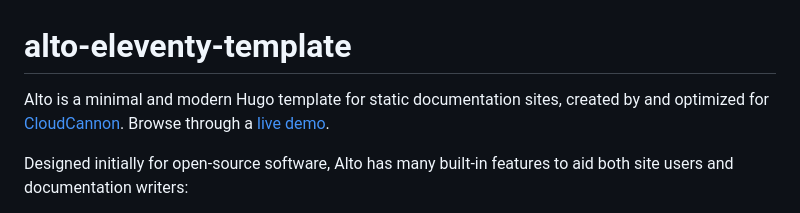
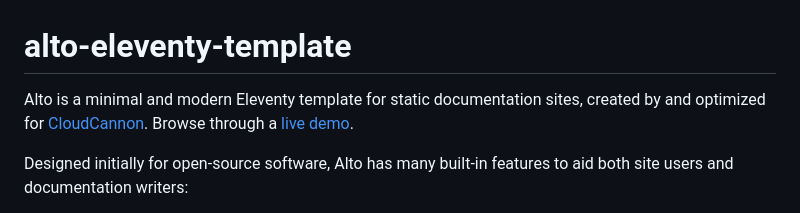
Before and after one commit to CloudCannon/alto-eleventy-template, a Markdown page: README.md, the part around the change. Drawn GitHub-style.

```diff
--- a/README.md
+++ b/README.md
@@ -1,6 +1,6 @@
 # alto-eleventy-template
 
-Alto is a minimal and modern Hugo template for static documentation sites, created by and optimized for [CloudCannon](https://cloudcannon.com). Browse through a [live demo](https://holy-ball.cloudvent.net/).
+Alto is a minimal and modern Eleventy template for static documentation sites, created by and optimized for [CloudCannon](https://cloudcannon.com). Browse through a [live demo](https://holy-ball.cloudvent.net/).
 
 
 Designed initially for open-source software, Alto has many built-in features to aid both site users and documentation writers:
```
